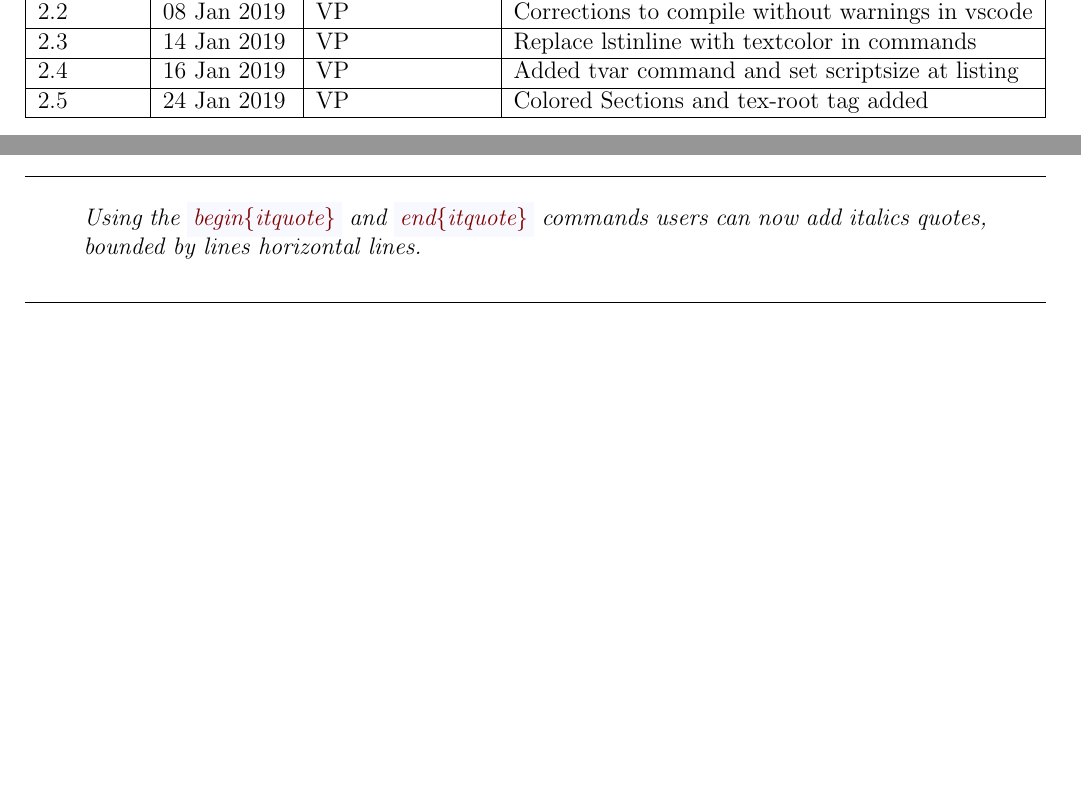
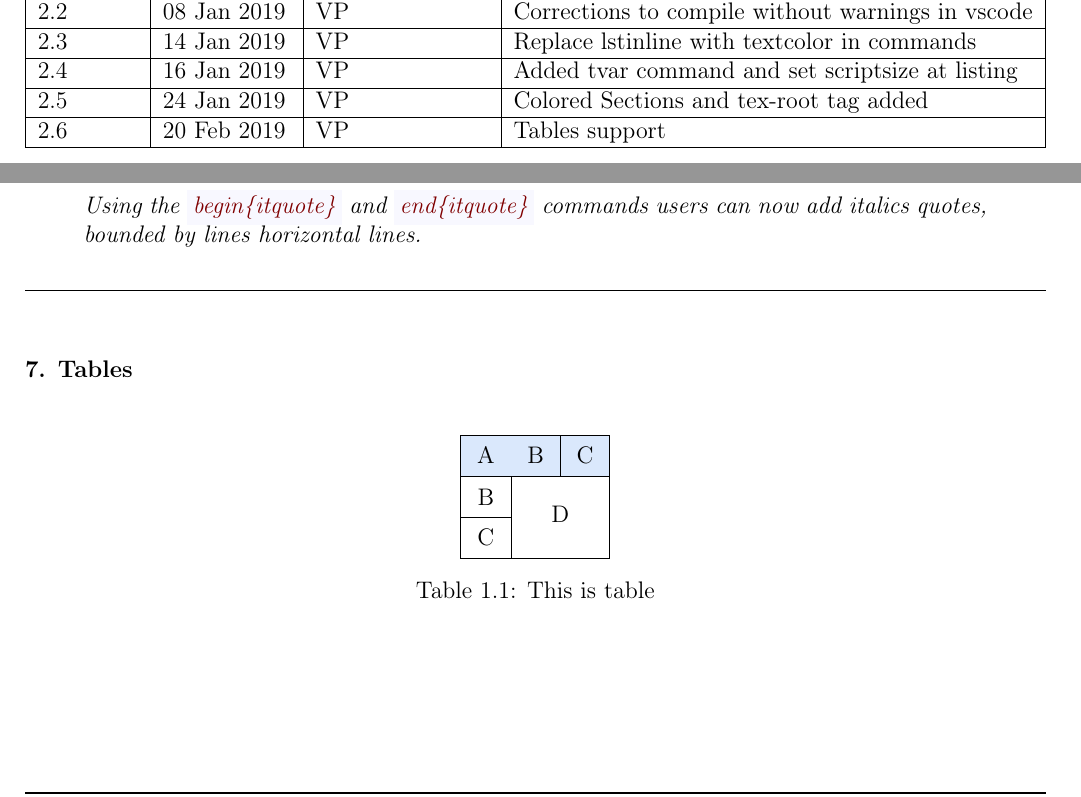
Before and after one commit to terablade2001/Template-TeX-SoftDevReport, a LaTeX document (Main-Document.tex, which reads Body.tex, DocVersions.tex, Packages.tex): two parts of pages 2 and 8 of 8, joined at a grey line, cut so that both start at the same text, the shorter picture padded with empty space. Compiled offline with pdfLaTeX.

Commit message:
[2.6]: Tables support

```diff
--- a/Body.tex
+++ b/Body.tex
@@ -161,3 +161,22 @@ A script for multiple figures at once.
 \begin{itquote}
 Using the \codemr{\\begin\{itquote\}} and \codemr{\\end\{itquote\}} commands users can now add italics quotes, bounded by lines horizontal lines.
 \end{itquote}
+
+~\\ \\ %
+\textbf{7. Tables} \\
+\begingroup
+\setlength{\tabcolsep}{8pt} % Default value: 6pt
+\renewcommand{\arraystretch}{1.4} % Default value: 1
+\begin{table}[!htbp]
+  \centering
+  \begin{tabular}[c]{|c|c|c|}
+    \rowcolor[HTML]{DAE8FC}
+    \hline
+    A & B & C \\ \hline
+    B & \multicolumn{2}{c|}{\multirow{2}{*}{D}} \\ \cline{1-1}
+    C & \multicolumn{2}{c|}{} \\ \hline
+  \end{tabular}
+\caption{This is table}
+\label{tab:Table}
+\end{table}
+\endgroup
--- a/DocVersions.tex
+++ b/DocVersions.tex
@@ -14,3 +14,4 @@
 \vhEntry{2.3}{14 Jan 2019}{\RevAuthorA}{Replace lstinline with textcolor in commands}
 \vhEntry{2.4}{16 Jan 2019}{\RevAuthorA}{Added tvar{} command and set scriptsize at listing}
 \vhEntry{2.5}{24 Jan 2019}{\RevAuthorA}{Colored Sections and tex-root tag added}
+\vhEntry{2.6}{20 Feb 2019}{\RevAuthorA}{Tables support}
--- a/Packages.tex
+++ b/Packages.tex
@@ -1,4 +1,6 @@
 \usepackage[left=1.5cm, top=1.5cm, right=1.5cm, bottom=1.5cm,includeheadfoot, headheight=15.0pt]{geometry}
+\usepackage[utf8]{inputenc}
+\usepackage[T1]{fontenc}
 \usepackage{fancyhdr}
 \usepackage{blindtext}
 \usepackage{graphicx}
@@ -6,8 +8,8 @@
 \usepackage{float}
 \usepackage{abstract}
 \usepackage{amsmath}
-\usepackage[svgnames]{xcolor}
-\usepackage{color}
+\usepackage[svgnames,table]{xcolor}
+\usepackage{xcolor}
 \usepackage{hyperref, bookmark}
 \usepackage[tablegrid]{vhistory}
 \usepackage{titlesec}
@@ -19,6 +21,10 @@
 \usepackage{lastpage}
 \usepackage{letltxmacro}
 \usepackage[abspath]{currfile}
+\usepackage{multirow}
+\usepackage{afterpage}
+\usepackage{longtable}
+\usepackage{makecell}
 \setlength{\marginparwidth}{2cm}
 \usepackage[colorinlistoftodos,prependcaption,textsize=small]{todonotes}
 
```
Also changed, not shown: Main-Document.tex (+1 -1 lines).
